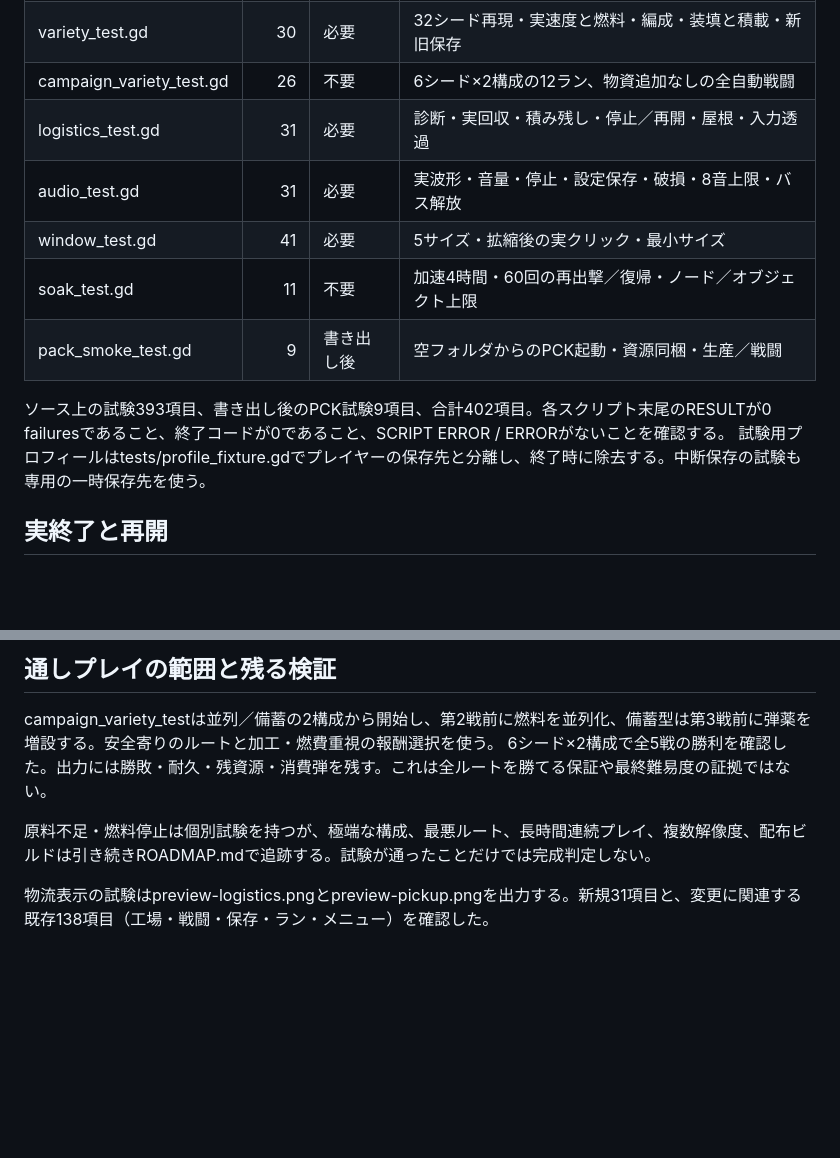
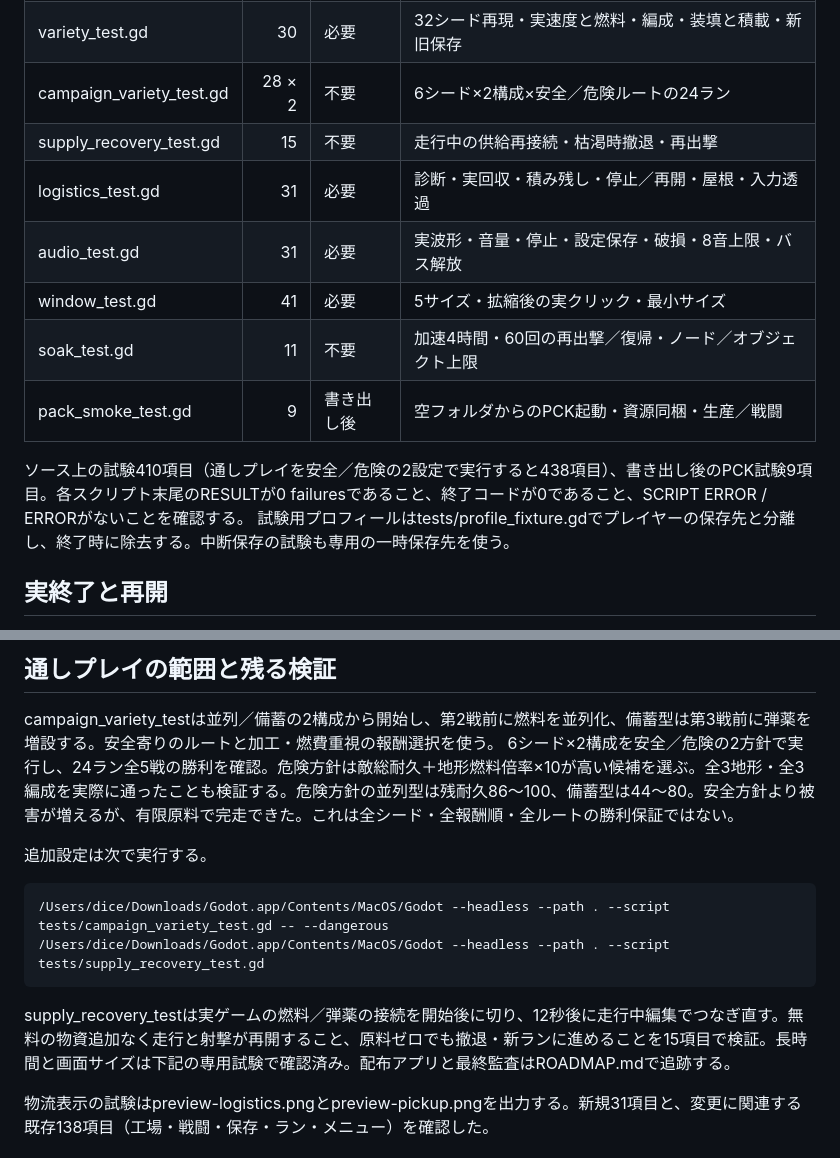
Before and after one commit to dicenull/last-supply-line, a Markdown page: TESTING.md, 2 parts joined by grey strips. Drawn GitHub-style; blank space fills up the shorter version.

Commit message:
Document campaign stress and shortage recovery evidence

```diff
--- a/TESTING.md
+++ b/TESTING.md
@@ -22,14 +22,15 @@ Godot実行ファイルを指定し、下記のスクリプトを実行する。
 | history_test.gd | 12 | 必要 | 結果・64bitシード・重複抑止・履歴上限・復旧 |
 | blueprint_test.gd | 29 | 必要 | 開放・旧プロフィール移行・永続化・実クリック・実生産・予備弾16発 |
 | variety_test.gd | 30 | 必要 | 32シード再現・実速度と燃料・編成・装填と積載・新旧保存 |
-| campaign_variety_test.gd | 26 | 不要 | 6シード×2構成の12ラン、物資追加なしの全自動戦闘 |
+| campaign_variety_test.gd | 28 × 2 | 不要 | 6シード×2構成×安全／危険ルートの24ラン |
+| supply_recovery_test.gd | 15 | 不要 | 走行中の供給再接続・枯渇時撤退・再出撃 |
 | logistics_test.gd | 31 | 必要 | 診断・実回収・積み残し・停止／再開・屋根・入力透過 |
 | audio_test.gd | 31 | 必要 | 実波形・音量・停止・設定保存・破損・8音上限・バス解放 |
 | window_test.gd | 41 | 必要 | 5サイズ・拡縮後の実クリック・最小サイズ |
 | soak_test.gd | 11 | 不要 | 加速4時間・60回の再出撃／復帰・ノード／オブジェクト上限 |
 | pack_smoke_test.gd | 9 | 書き出し後 | 空フォルダからのPCK起動・資源同梱・生産／戦闘 |
 
-ソース上の試験393項目、書き出し後のPCK試験9項目、合計402項目。各スクリプト末尾のRESULTが0 failuresであること、終了コードが0であること、SCRIPT ERROR / ERRORがないことを確認する。
+ソース上の試験410項目（通しプレイを安全／危険の2設定で実行すると438項目）、書き出し後のPCK試験9項目。各スクリプト末尾のRESULTが0 failuresであること、終了コードが0であること、SCRIPT ERROR / ERRORがないことを確認する。
 試験用プロフィールはtests/profile_fixture.gdでプレイヤーの保存先と分離し、終了時に除去する。中断保存の試験も専用の一時保存先を使う。
 
 ## 実終了と再開
@@ -55,9 +56,16 @@ EXIT SAVE RESULT: PASSを確認する。エディター側の読込は次で確
 ## 通しプレイの範囲と残る検証
 
 campaign_variety_testは並列／備蓄の2構成から開始し、第2戦前に燃料を並列化、備蓄型は第3戦前に弾薬を増設する。安全寄りのルートと加工・燃費重視の報酬選択を使う。
-6シード×2構成で全5戦の勝利を確認した。出力には勝敗・耐久・残資源・消費弾を残す。これは全ルートを勝てる保証や最終難易度の証拠ではない。
+6シード×2構成を安全／危険の2方針で実行し、24ラン全5戦の勝利を確認。危険方針は敵総耐久＋地形燃料倍率×10が高い候補を選ぶ。全3地形・全3編成を実際に通ったことも検証する。危険方針の並列型は残耐久86〜100、備蓄型は44〜80。安全方針より被害が増えるが、有限原料で完走できた。これは全シード・全報酬順・全ルートの勝利保証ではない。
 
-原料不足・燃料停止は個別試験を持つが、極端な構成、最悪ルート、長時間連続プレイ、複数解像度、配布ビルドは引き続きROADMAP.mdで追跡する。試験が通ったことだけでは完成判定しない。
+追加設定は次で実行する。
+
+~~~sh
+/Users/dice/Downloads/Godot.app/Contents/MacOS/Godot --headless --path . --script tests/campaign_variety_test.gd -- --dangerous
+/Users/dice/Downloads/Godot.app/Contents/MacOS/Godot --headless --path . --script tests/supply_recovery_test.gd
+~~~
+
+supply_recovery_testは実ゲームの燃料／弾薬の接続を開始後に切り、12秒後に走行中編集でつなぎ直す。無料の物資追加なく走行と射撃が再開すること、原料ゼロでも撤退・新ランに進めることを15項目で検証。長時間と画面サイズは下記の専用試験で確認済み。配布アプリと最終監査はROADMAP.mdで追跡する。
 
 物流表示の試験はpreview-logistics.pngとpreview-pickup.pngを出力する。新規31項目と、変更に関連する既存138項目（工場・戦闘・保存・ラン・メニュー）を確認した。
 
```
Also changed, not shown: ROADMAP.md (+3 -1 lines).
